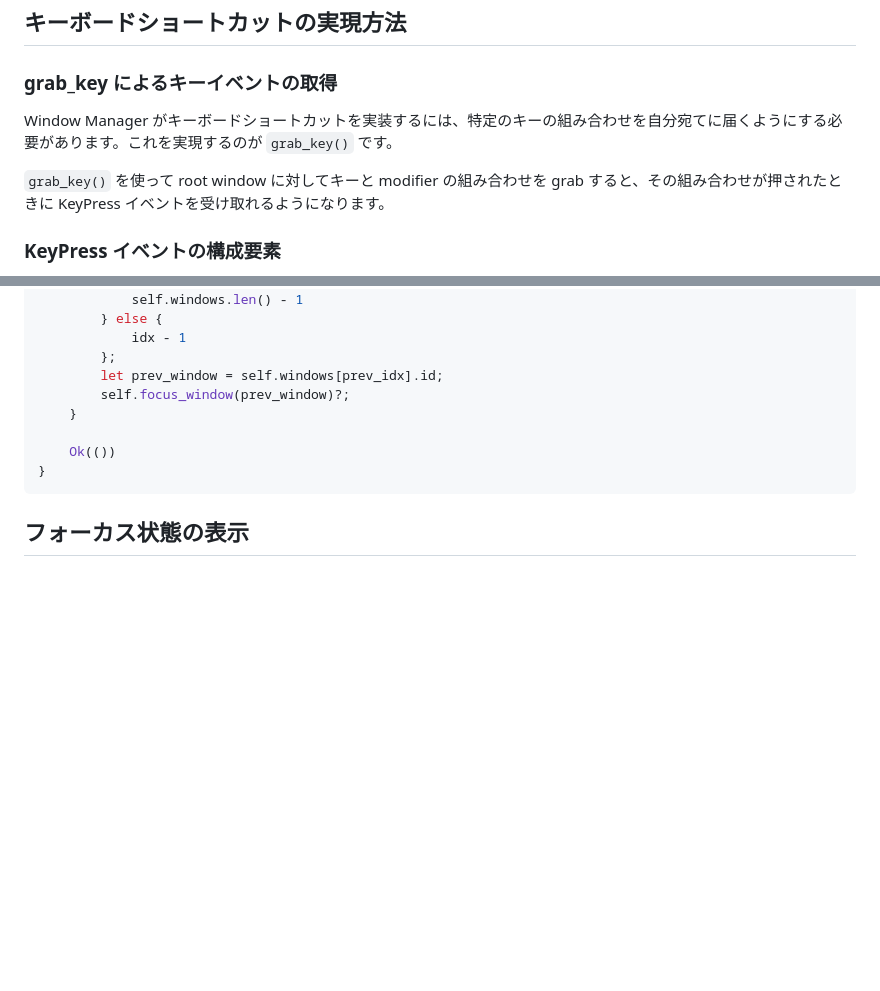
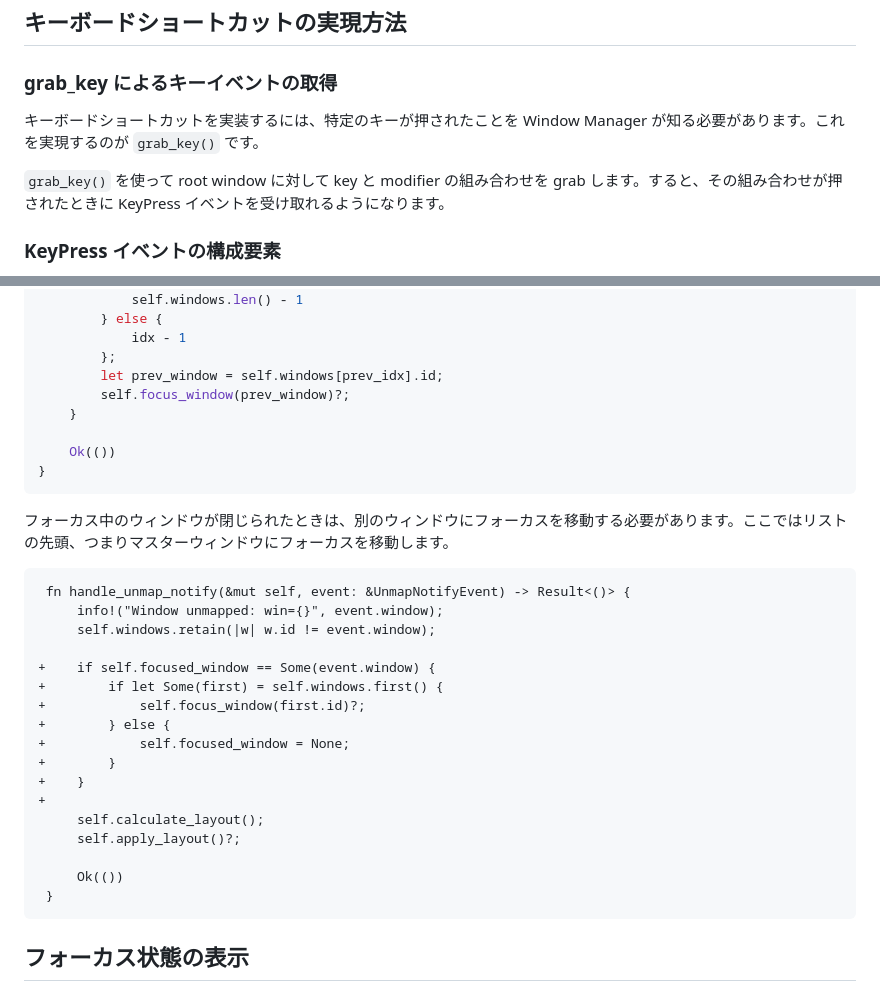
Before and after one commit to d-matsui/d-matsui.github.io, a Markdown page: books/rust-x11-wm-book/key-handling.md, 2 parts joined by grey strips. GitHub-like rendering; blank space fills up the shorter version.

````diff
--- a/books/rust-x11-wm-book/key-handling.md
+++ b/books/rust-x11-wm-book/key-handling.md
@@ -22,9 +22,9 @@ title: "キーイベントのハンドリング"
 
 ### grab_key によるキーイベントの取得
 
-Window Manager がキーボードショートカットを実装するには、特定のキーの組み合わせを自分宛てに届くようにする必要があります。これを実現するのが `grab_key()` です。
+キーボードショートカットを実装するには、特定のキーが押されたことを Window Manager が知る必要があります。これを実現するのが `grab_key()` です。
 
-`grab_key()` を使って root window に対してキーと modifier の組み合わせを grab すると、その組み合わせが押されたときに KeyPress イベントを受け取れるようになります。
+`grab_key()` を使って root window に対して key と modifier の組み合わせを grab します。すると、その組み合わせが押されたときに KeyPress イベントを受け取れるようになります。
 
 ### KeyPress イベントの構成要素
 
@@ -183,6 +223,28 @@ fn focus_prev(&mut self) -> Result<()> {
 }
 ```
 
+フォーカス中のウィンドウが閉じられたときは、別のウィンドウにフォーカスを移動する必要があります。ここではリストの先頭、つまりマスターウィンドウにフォーカスを移動します。
+
+```diff rust
+ fn handle_unmap_notify(&mut self, event: &UnmapNotifyEvent) -> Result<()> {
+     info!("Window unmapped: win={}", event.window);
+     self.windows.retain(|w| w.id != event.window);
+
++    if self.focused_window == Some(event.window) {
++        if let Some(first) = self.windows.first() {
++            self.focus_window(first.id)?;
++        } else {
++            self.focused_window = None;
++        }
++    }
++
+     self.calculate_layout();
+     self.apply_layout()?;
+
+     Ok(())
+ }
+```
+
 ## フォーカス状態の表示
 
 フォーカスの切り替えだけでは、どのウィンドウがフォーカスされているか視覚的にわかりません。フォーカス中のウィンドウをボーダー色で区別できるようにします。
````
Also changed, not shown: other parts of books/rust-x11-wm-book/key-handling.md (+115 -73 lines), books/rust-x11-wm-book/tiling-layout.md (+80 -55 lines).
